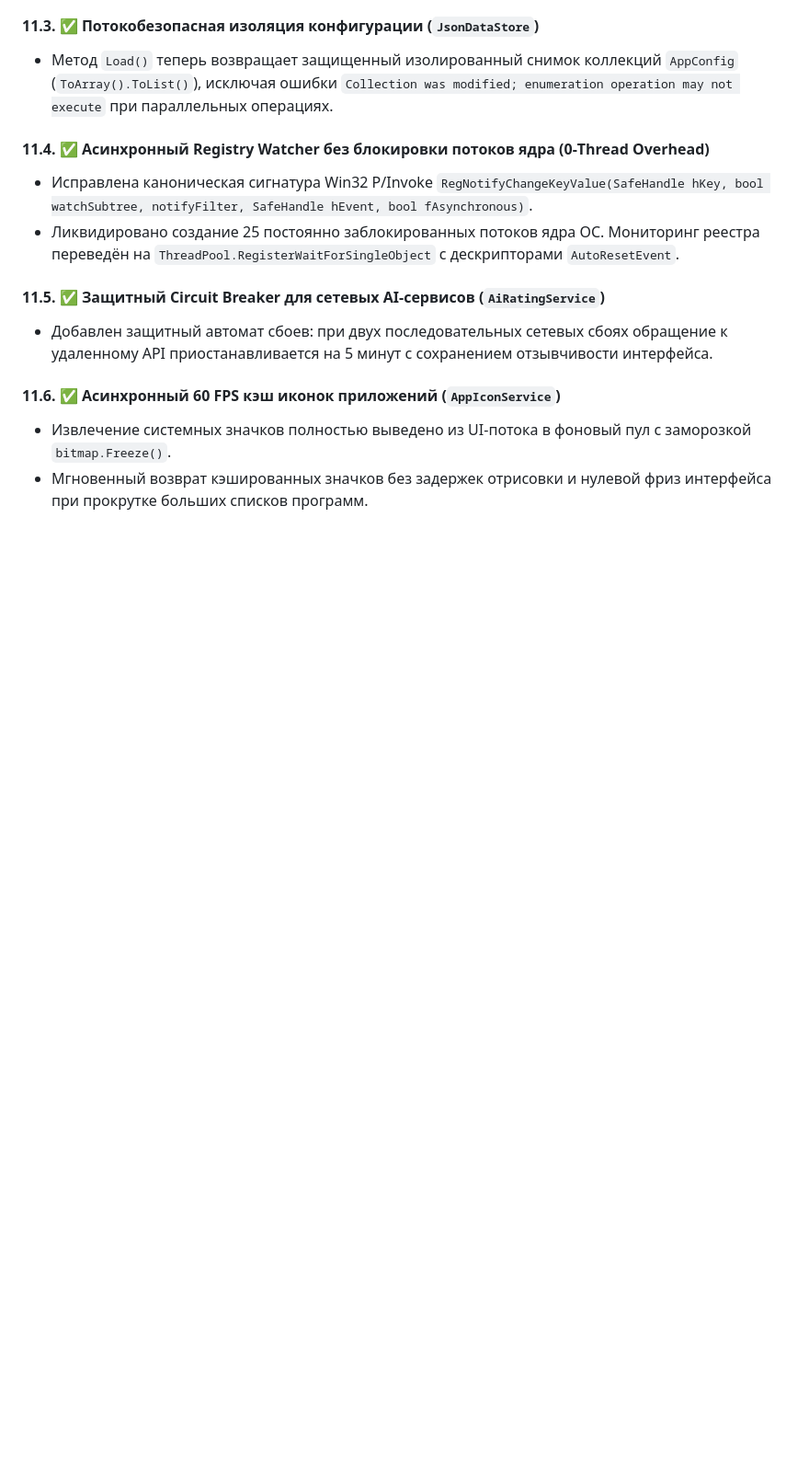
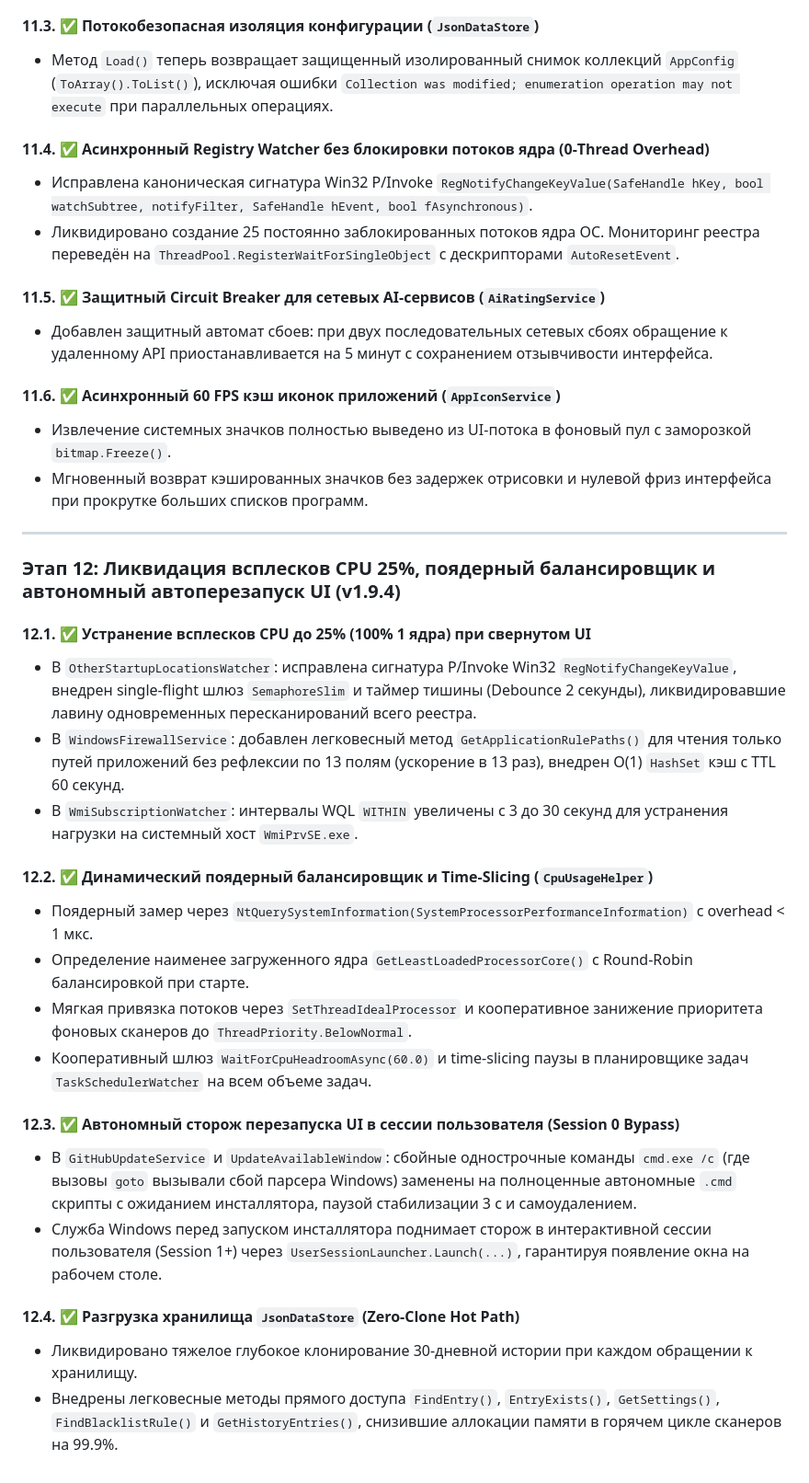
Before and after one commit to gms-cod/SM, a Markdown page: docs/ROADMAP.md, the part around the change. Shown at 92% size. GitHub-like rendering; blank space fills up the shorter version.

Commit message:
v1.9.4: docs(roadmap): document stage 12 cpu optimizations, core balancer and reliable auto-restart

```diff
--- a/docs/ROADMAP.md
+++ b/docs/ROADMAP.md
@@ -309,3 +309,28 @@ flowchart LR
 #### 11.6. ✅ Асинхронный 60 FPS кэш иконок приложений (`AppIconService`)
 - Извлечение системных значков полностью выведено из UI-потока в фоновый пул с заморозкой `bitmap.Freeze()`.
 - Мгновенный возврат кэшированных значков без задержек отрисовки и нулевой фриз интерфейса при прокрутке больших списков программ.
+
+
+
+---
+
+### Этап 12: Ликвидация всплесков CPU 25%, поядерный балансировщик и автономный автоперезапуск UI (v1.9.4)
+
+#### 12.1. ✅ Устранение всплесков CPU до 25% (100% 1 ядра) при свернутом UI
+- В `OtherStartupLocationsWatcher`: исправлена сигнатура P/Invoke Win32 `RegNotifyChangeKeyValue`, внедрен single-flight шлюз `SemaphoreSlim` и таймер тишины (Debounce 2 секунды), ликвидировавшие лавину одновременных пересканирований всего реестра.
+- В `WindowsFirewallService`: добавлен легковесный метод `GetApplicationRulePaths()` для чтения только путей приложений без рефлексии по 13 полям (ускорение в 13 раз), внедрен O(1) `HashSet` кэш с TTL 60 секунд.
+- В `WmiSubscriptionWatcher`: интервалы WQL `WITHIN` увеличены с 3 до 30 секунд для устранения нагрузки на системный хост `WmiPrvSE.exe`.
+
+#### 12.2. ✅ Динамический поядерный балансировщик и Time-Slicing (`CpuUsageHelper`)
+- Поядерный замер через `NtQuerySystemInformation(SystemProcessorPerformanceInformation)` с overhead < 1 мкс.
+- Определение наименее загруженного ядра `GetLeastLoadedProcessorCore()` с Round-Robin балансировкой при старте.
+- Мягкая привязка потоков через `SetThreadIdealProcessor` и кооперативное занижение приоритета фоновых сканеров до `ThreadPriority.BelowNormal`.
+- Кооперативный шлюз `WaitForCpuHeadroomAsync(60.0)` и time-slicing паузы в планировщике задач `TaskSchedulerWatcher` на всем объеме задач.
+
+#### 12.3. ✅ Автономный сторож перезапуска UI в сессии пользователя (Session 0 Bypass)
+- В `GitHubUpdateService` и `UpdateAvailableWindow`: сбойные однострочные команды `cmd.exe /c` (где вызовы `goto` вызывали сбой парсера Windows) заменены на полноценные автономные `.cmd` скрипты с ожиданием инсталлятора, паузой стабилизации 3 с и самоудалением.
+- Служба Windows перед запуском инсталлятора поднимает сторож в интерактивной сессии пользователя (Session 1+) через `UserSessionLauncher.Launch(...)`, гарантируя появление окна на рабочем столе.
+
+#### 12.4. ✅ Разгрузка хранилища `JsonDataStore` (Zero-Clone Hot Path)
+- Ликвидировано тяжелое глубокое клонирование 30-дневной истории при каждом обращении к хранилищу.
+- Внедрены легковесные методы прямого доступа `FindEntry()`, `EntryExists()`, `GetSettings()`, `FindBlacklistRule()` и `GetHistoryEntries()`, снизившие аллокации памяти в горячем цикле сканеров на 99.9%.
```
